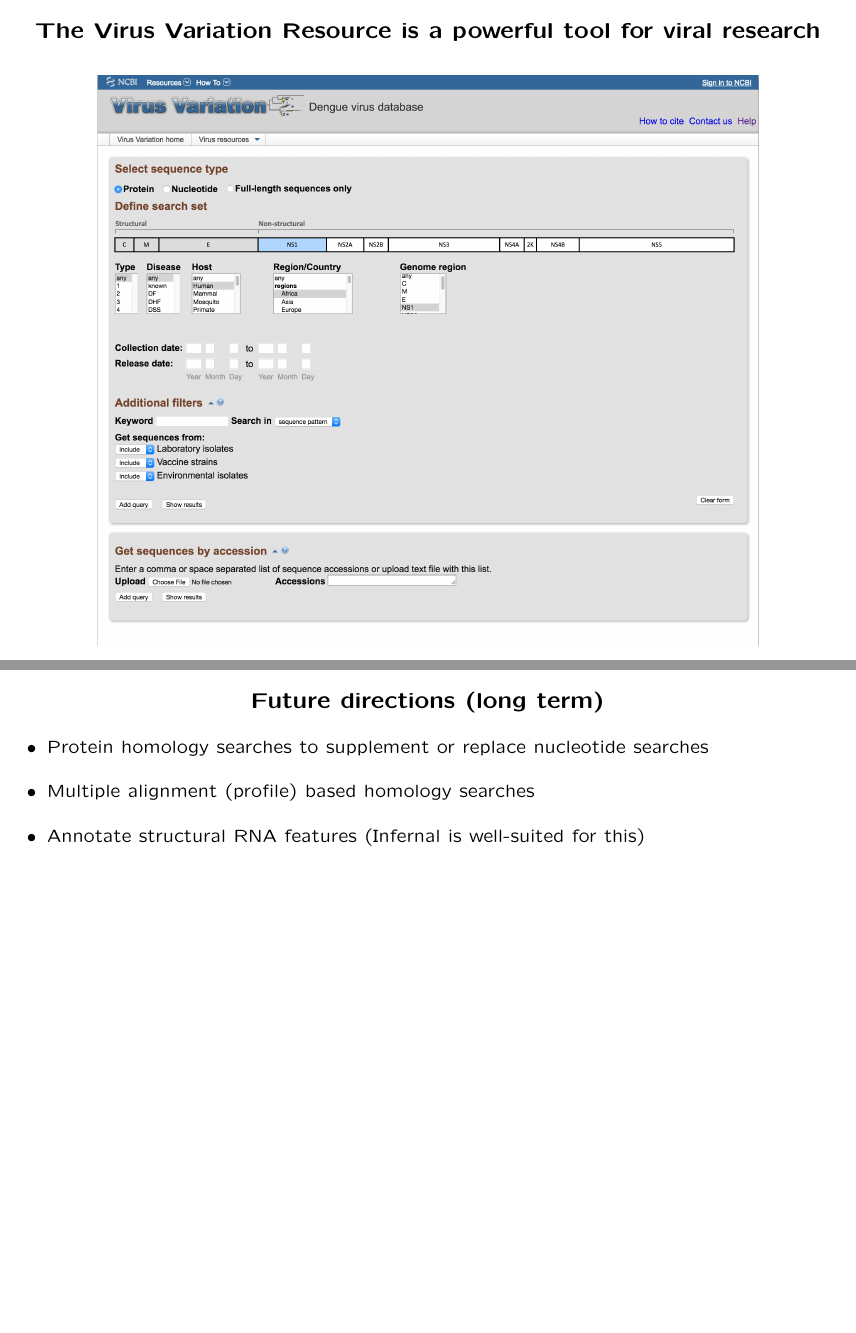
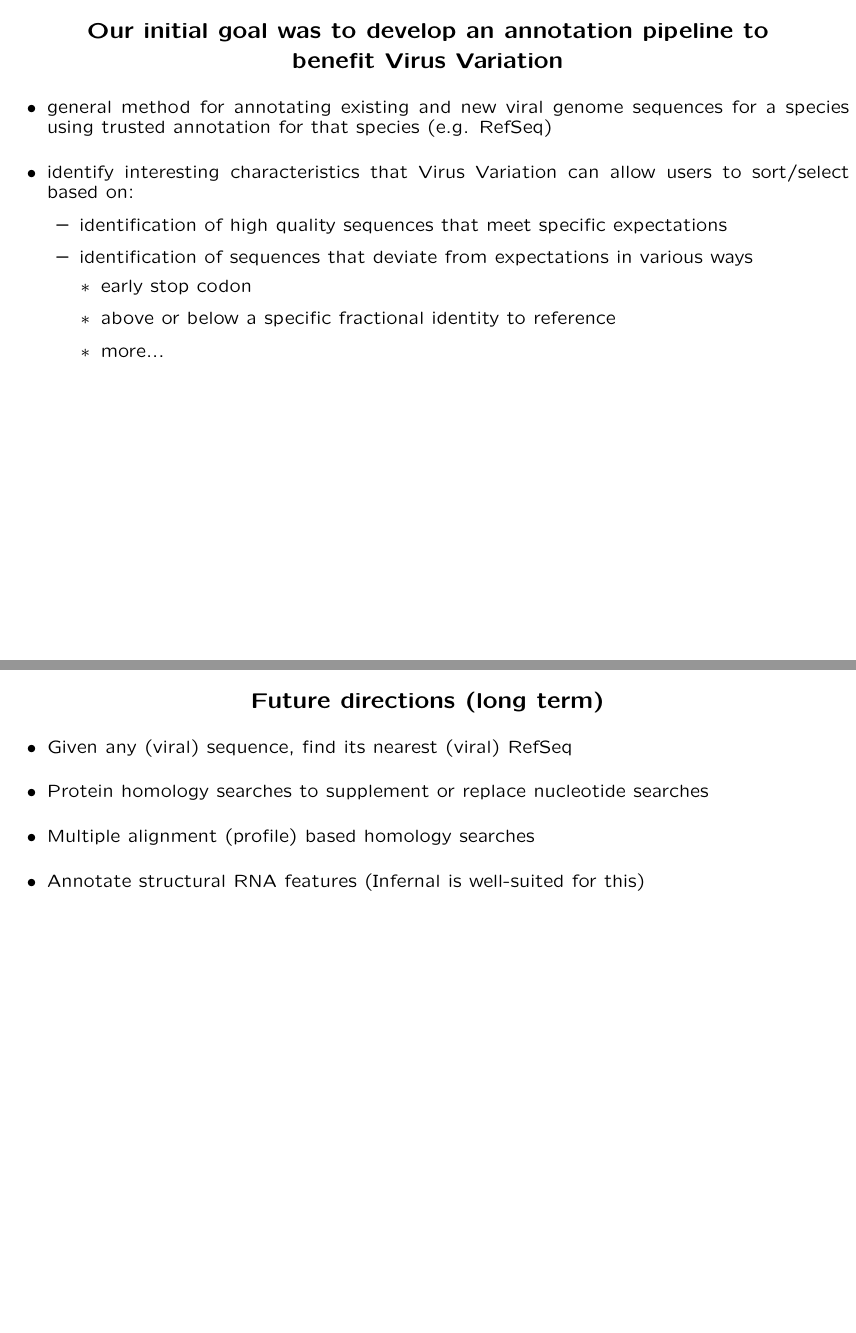
Before and after one commit to nawrockie/talk_viral_annotation_insdc, LaTeX slides (insdc-20180515.tex): pages 4 and 21 of 22 before the commit and pages 4 and 20 of 21 after it, joined at a grey line. Compiled offline with pdfLaTeX.

Commit message:
Final changes

```diff
--- a/insdc-20180515.tex
+++ b/insdc-20180515.tex
@@ -135,8 +130,3 @@
-\begin{slide}
-\begin{center}
-\textbf{The Virus Variation Resource is a powerful tool for viral research}
-
-\includegraphics[width=8.5in]{figs/viv-dengue-query}
 
 \vfill
 \end{center}
@@ -391,6 +381,7 @@
 
 %\item Long term:
 \begin{itemize}
+\item  Given any (viral) sequence, find its nearest (viral) RefSeq
 \item  Protein homology searches to supplement or replace nucleotide searches
 \item  Multiple alignment (profile) based homology searches
 \item  Annotate structural RNA features (Infernal is well-suited for this)
```
Also changed, not shown: insdc-20180515.tex (16 more changed lines), 3 other files.
